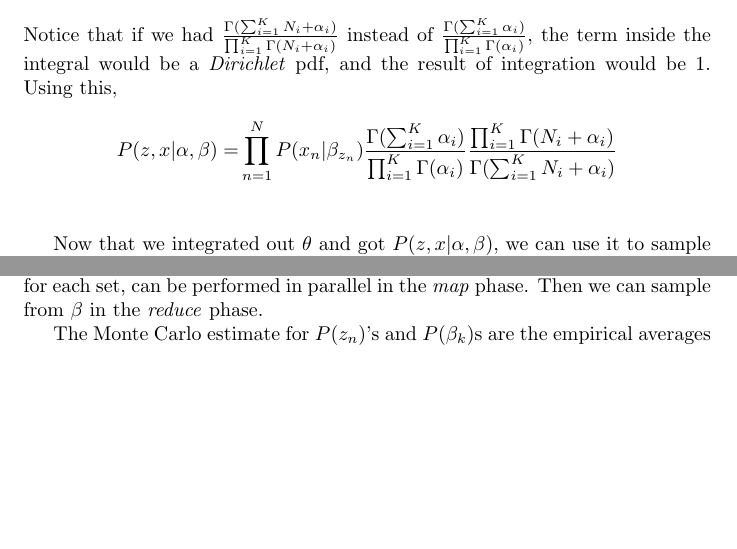
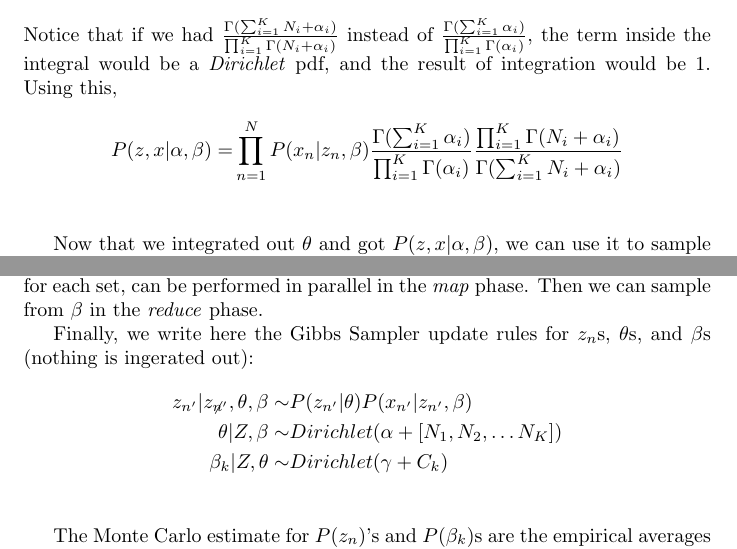
Before and after one commit to gcapan/gibbslda_548, a LaTeX document (report/MC_report.tex): two parts of pages 3 and 4 of 4, joined at a grey line, cut so that both start at the same text, the shorter picture padded with empty space. Compiled offline with pdfLaTeX.

Commit message:
Final Gibbs upate rule

```diff
--- a/report/MC_report.tex
+++ b/report/MC_report.tex
@@ -99,7 +99,7 @@ P(z, x|\alpha, \beta) =& \int d\theta P(\theta|\alpha) \prod_{n=1}^{N} P(z_n |\t
 \end{align*}
 Notice that if we had $\frac{\Gamma(\sum_{i=1}^K N_i + \alpha_i)}{\prod_{i=1}^K \Gamma(N_i + \alpha_i)}$ instead of $\frac{\Gamma(\sum_{i=1}^K \alpha_i)}{\prod_{i=1}^K \Gamma(\alpha_i)}$, the term inside the integral would be a \textit{Dirichlet} pdf, and the result of integration would be 1. Using this,
 \begin{align*}
-P(z, x|\alpha, \beta) =& \prod_{n=1}^{N} P(x_n|\beta_{z_n}) \frac{\Gamma(\sum_{i=1}^K \alpha_i)}{\prod_{i=1}^K \Gamma(\alpha_i)}  \frac{\prod_{i=1}^K \Gamma(N_i + \alpha_i)}{\Gamma(\sum_{i=1}^K N_i + \alpha_i)}\\
+P(z, x|\alpha, \beta) =& \prod_{n=1}^{N} P(x_n|z_n, \beta) \frac{\Gamma(\sum_{i=1}^K \alpha_i)}{\prod_{i=1}^K \Gamma(\alpha_i)}  \frac{\prod_{i=1}^K \Gamma(N_i + \alpha_i)}{\Gamma(\sum_{i=1}^K N_i + \alpha_i)}\\
 \end{align*}
 
 Now that we integrated out $\theta$ and got $P(z, x|\alpha, \beta)$, we can use it to sample from $P(z_{n^\prime}|z_{\not n^\prime}, x, \alpha, \beta)$. Considering only the terms that depend on $z_{n^\prime}$;
@@ -136,6 +136,13 @@ where $C_k$ is a vector of counts over the entire data set (not for a single set
 Alternatively, we can sample from $\beta_k$s. The previously derived sampling rule for $z_{n^\prime} = k|z_{\not n^\prime}, x, \alpha, \beta$s equally applies to sampling from  $z_{n^\prime} = k|z_{\not n^\prime}, x, \alpha, \beta$ in that case ($ \propto \beta_{k, x_{n^\prime}} (N_k - 1 + \alpha_k).
 $). Sampling from $\beta_k|x,z,\alpha,\gamma$ is trivial: given everything, $\beta_k \sim Dirichlet(\gamma + C_k)$. This is because observing a $z_n = k$ allows us \textit{selecting} the $\beta_k$, and ignoring $\beta_{i}$s ($i\neq k$). This sampling procedure can be efficiently implemented in a MapReduce like environment, since, sampling $z_n$'s, for each set, can be performed in parallel in the \textit{map} phase. Then we can sample from $\beta$ in the \textit{reduce} phase.
 
+Finally, we write here the Gibbs Sampler update rules for $z_n$s, $\theta$s, and $\beta$s (nothing is ingerated out):
+\begin{align*}
+z_{n^\prime}|z_{\not n^\prime},\theta,\beta \sim& P(z_{n^\prime}|\theta) P(x_{n^\prime}|z_{n^\prime}, \beta) \\
+\theta|Z, \beta \sim& Dirichlet(\alpha + [N_1, N_2, \dots N_K])\\
+\beta_k|Z, \theta \sim& Dirichlet(\gamma + C_k)\\
+\end{align*}
+
 The Monte Carlo estimate for $P(z_n)$'s and $P(\beta_k)$s are the empirical averages of our samples.
 
 % that's all folks
```
Also changed, not shown: report/MC_report.tex (4 more changed lines).
